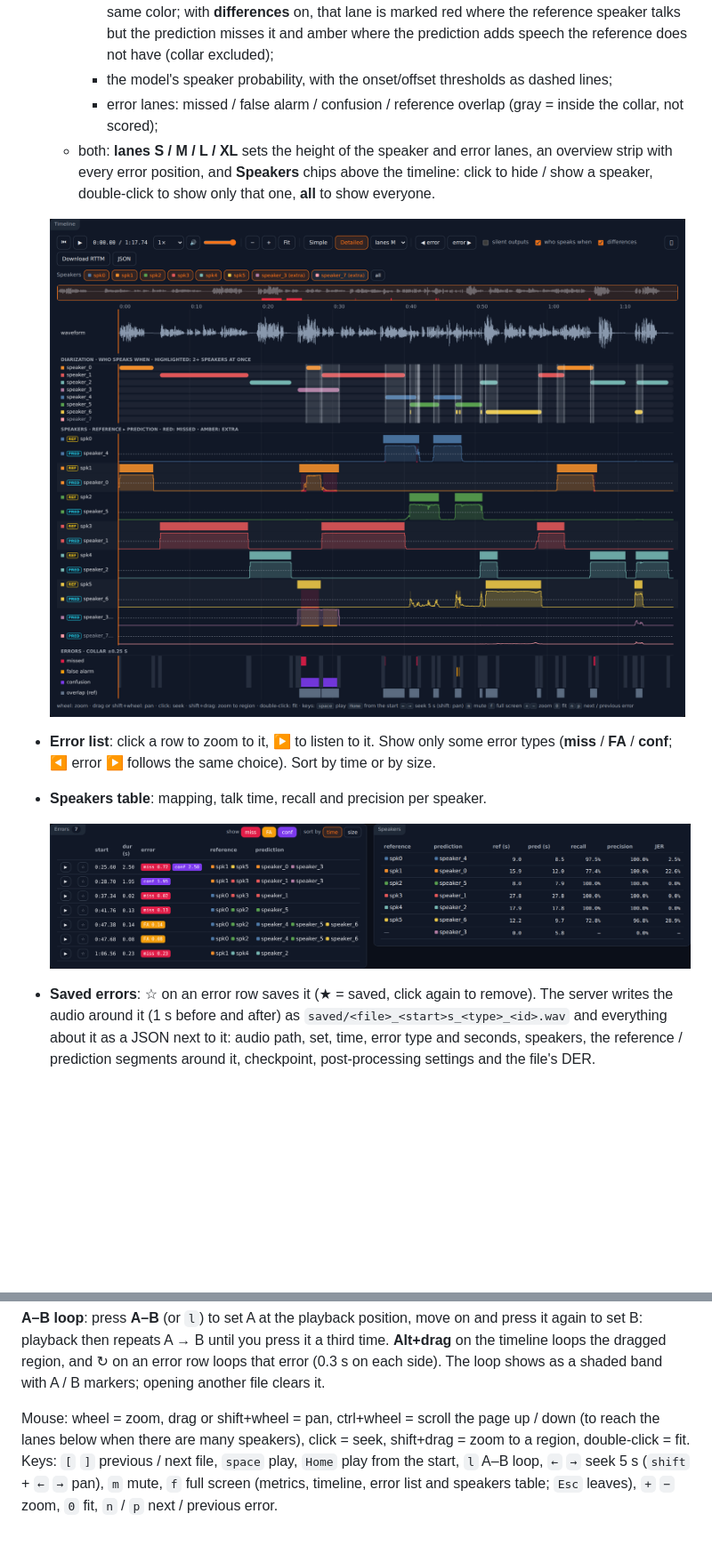
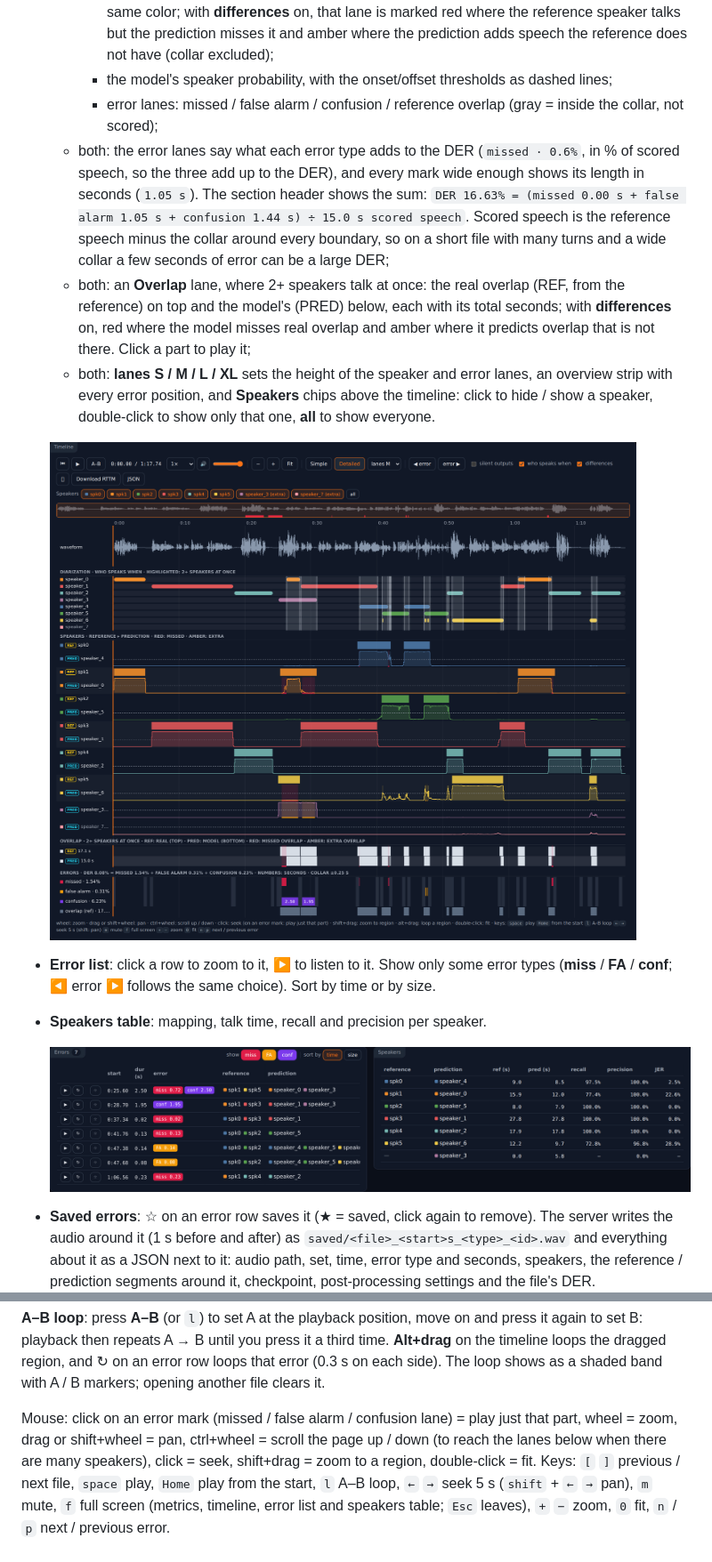
Before and after one commit to m15kh/Diarization-Studio, a Markdown page: README.md, 2 parts joined by grey strips. Shown at 89% size. Drawn GitHub-style; pictures changed too: docs/images/errors-speakers.png, docs/images/timeline-detailed.png; blank space fills up the shorter version.

Commit message:
feat: enhance speaker count display and error marking in timeline

```diff
--- a/README.md
+++ b/README.md
@@ -131,6 +131,14 @@ What you get:
     - each reference speaker, with the predicted speaker it was mapped to drawn below in the same color; with **differences** on, that lane is marked red where the reference speaker talks but the prediction misses it and amber where the prediction adds speech the reference does not have (collar excluded);
     - the model's speaker probability, with the onset/offset thresholds as dashed lines;
     - error lanes: missed / false alarm / confusion / reference overlap (gray = inside the collar, not scored);
+  - both: the error lanes say what each error type adds to the DER (`missed · 0.6%`, in % of scored speech, so the three
+    add up to the DER), and every mark wide enough shows its length in seconds (`1.05 s`). The section header shows the
+    sum: `DER 16.63% = (missed 0.00 s + false alarm 1.05 s + confusion 1.44 s) ÷ 15.0 s scored speech`. Scored speech is
+    the reference speech minus the collar around every boundary, so on a short file with many turns and a wide collar a
+    few seconds of error can be a large DER;
+  - both: an **Overlap** lane, where 2+ speakers talk at once: the real overlap (REF, from the reference) on top and the
+    model's (PRED) below, each with its total seconds; with **differences** on, red where the model misses real overlap and
+    amber where it predicts overlap that is not there. Click a part to play it;
   - both: **lanes S / M / L / XL** sets the height of the speaker and error lanes, an overview strip with every error position, and **Speakers** chips above the timeline: click to hide / show a speaker, double-click to show only that one, **all** to show everyone.
 
   ![Timeline, detailed view: who speaks when, each reference speaker with the model's probability for its matched speaker, and one lane per error type](docs/images/timeline-detailed.png)
@@ -150,7 +158,7 @@ What you get:
 repeats A → B until you press it a third time. **Alt+drag** on the timeline loops the dragged region, and ↻ on an error row
 loops that error (0.3 s on each side). The loop shows as a shaded band with A / B markers; opening another file clears it.
 
-Mouse: wheel = zoom, drag or shift+wheel = pan, ctrl+wheel = scroll the page up / down (to reach the lanes below when there are many speakers), click = seek, shift+drag = zoom to a region, double-click = fit.
+Mouse: click on an error mark (missed / false alarm / confusion lane) = play just that part, wheel = zoom, drag or shift+wheel = pan, ctrl+wheel = scroll the page up / down (to reach the lanes below when there are many speakers), click = seek, shift+drag = zoom to a region, double-click = fit.
 Keys: `[` `]` previous / next file, `space` play, `Home` play from the start, `l` A–B loop, `←` `→` seek 5 s (`shift` + `←` `→` pan), `m` mute, `f` full screen (metrics, timeline, error list and speakers table; `Esc` leaves), `+` `−` zoom, `0` fit, `n` / `p` next / previous error.
 
 ## Scoring
```
Also changed, not shown: other parts of README.md (+1 -1 lines), docs/images/folder.png, docs/images/per-set-share.png, docs/images/per-set.png, docs/images/timeline-simple.png, 4 other files.
